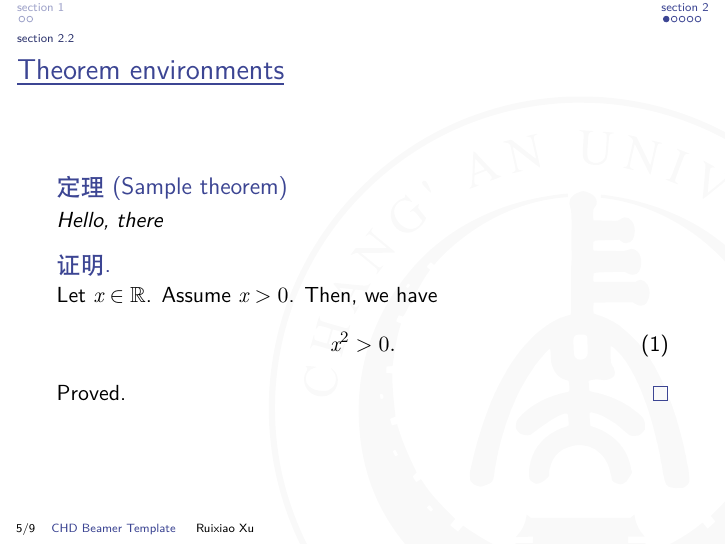
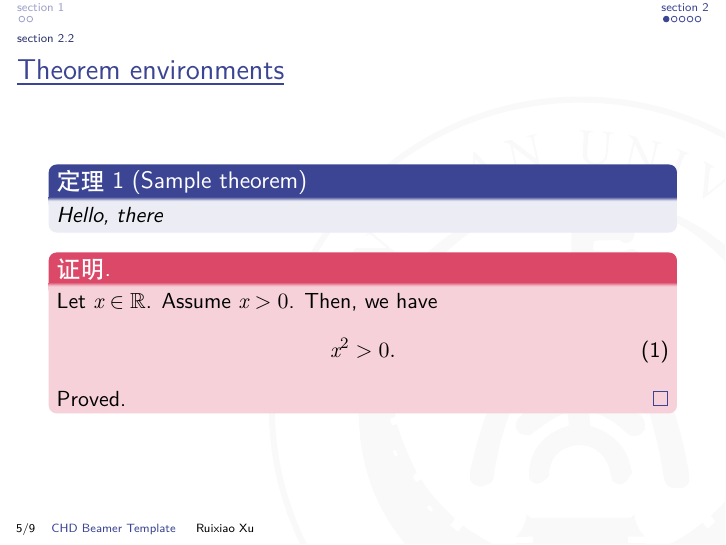
Before and after one commit to sow1nk/beamer_chd_main, LaTeX slides (example.tex, which reads beamerthemechd.sty): page 5 of 9. Compiled offline with XeLaTeX.

Commit message:
修改block样式

```diff
--- a/beamerthemechd.sty
+++ b/beamerthemechd.sty
@@ -73,4 +82,42 @@
 }
 
 
+% --------------------------------- 预设颜色 --------------------------------- %
+% \definecolor{chdbeamer@base}{RGB}{0, 64, 152} % 底色：孔雀蓝
+\definecolor{chdbeamer@base}{RGB}{60, 69, 147}
+\definecolor{chdbeamer@graybase}{RGB}{240, 240, 240}
+\definecolor{chdbeamer@gray}{RGB}{130, 130, 130}
+\definecolor{chdbeamer@orange}{RGB}{240, 140, 0}
+\definecolor{chdbeamer@red}{RGB}{210, 26, 66}
+\definecolor{chdbeamer@green}{RGB}{0, 127, 0}
+
+% 设置定理区块显示序号
+\setbeamertemplate{theorems}[numbered]
+
+% 设置证明区块
+\addtobeamertemplate{proof begin}{%
+  \setbeamercolor{block title}{fg=white, bg=chdbeamer@red!80!white}
+  \setbeamercolor{block body}{fg=black, bg=chdbeamer@red!20!white}
+}
+
+% 设置展示块圆角 是否有阴影显示
+\setbeamertemplate{blocks}[rounded][shadow=false]
+
+% 设置展示块，一般块、示例块、警醒块 (block title) 的标题颜色，前景色与背景色
+\setbeamercolor{block title}{fg=white, bg=chdbeamer@base}
+\setbeamercolor{block title example}{
+  use=alerted text, fg=white, bg=chdbeamer@gray}
+\setbeamercolor{block title alerted}{
+  use=alerted text, fg=white, bg=chdbeamer@orange}
+
+% 设置展示块内容的文本颜色、背景颜色
+\setbeamercolor{block body}{%
+  parent=normal text, use=block title,
+  bg=block title.bg!10!bg}
+\setbeamercolor{block body example}{%
+  parent=normal text, bg=chdbeamer@graybase}
+\setbeamercolor{block body alerted}{%
+  parent=normal text, use=block title alerted,
+  bg=block title alerted.bg!10!bg}
+
 \mode<all>
```
Also changed, not shown: example.tex (+2 -0 lines), README.md, example.pdf, images/example_01.pdf (deleted), images/example_02.pdf (deleted), images/example_1.png (added), images/example_2.png (added), images/example_3.png (added), images/example_4.png (added), images/example_5.png (added), images/example_6.png (added), images/example_7.png (added), images/example_8.png (added), images/example_9.png (added), 1 more files.
